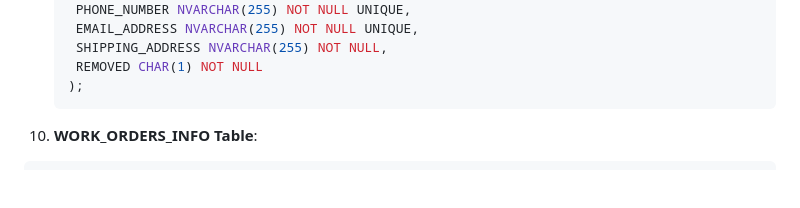
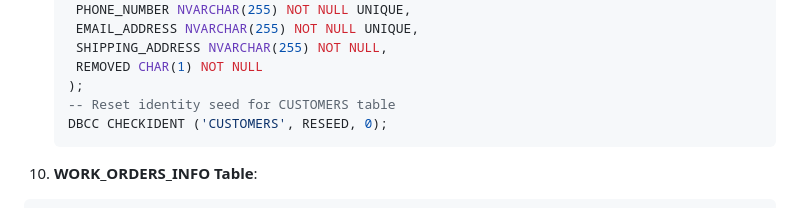
Before and after one commit to Aamir-Ir/Inventory-Management-Application, a Markdown page: README.md, the part around the change. GitHub-like rendering; blank space fills up the shorter version.

````diff
--- a/README.md
+++ b/README.md
@@ -168,6 +168,8 @@ Create the required tables in your SQL Server database. Execute the following SQ
     SHIPPING_ADDRESS NVARCHAR(255) NOT NULL,
     REMOVED CHAR(1) NOT NULL
    );
+   -- Reset identity seed for CUSTOMERS table
+   DBCC CHECKIDENT ('CUSTOMERS', RESEED, 0);
    ```
 
 10. **WORK_ORDERS_INFO Table**:
````
